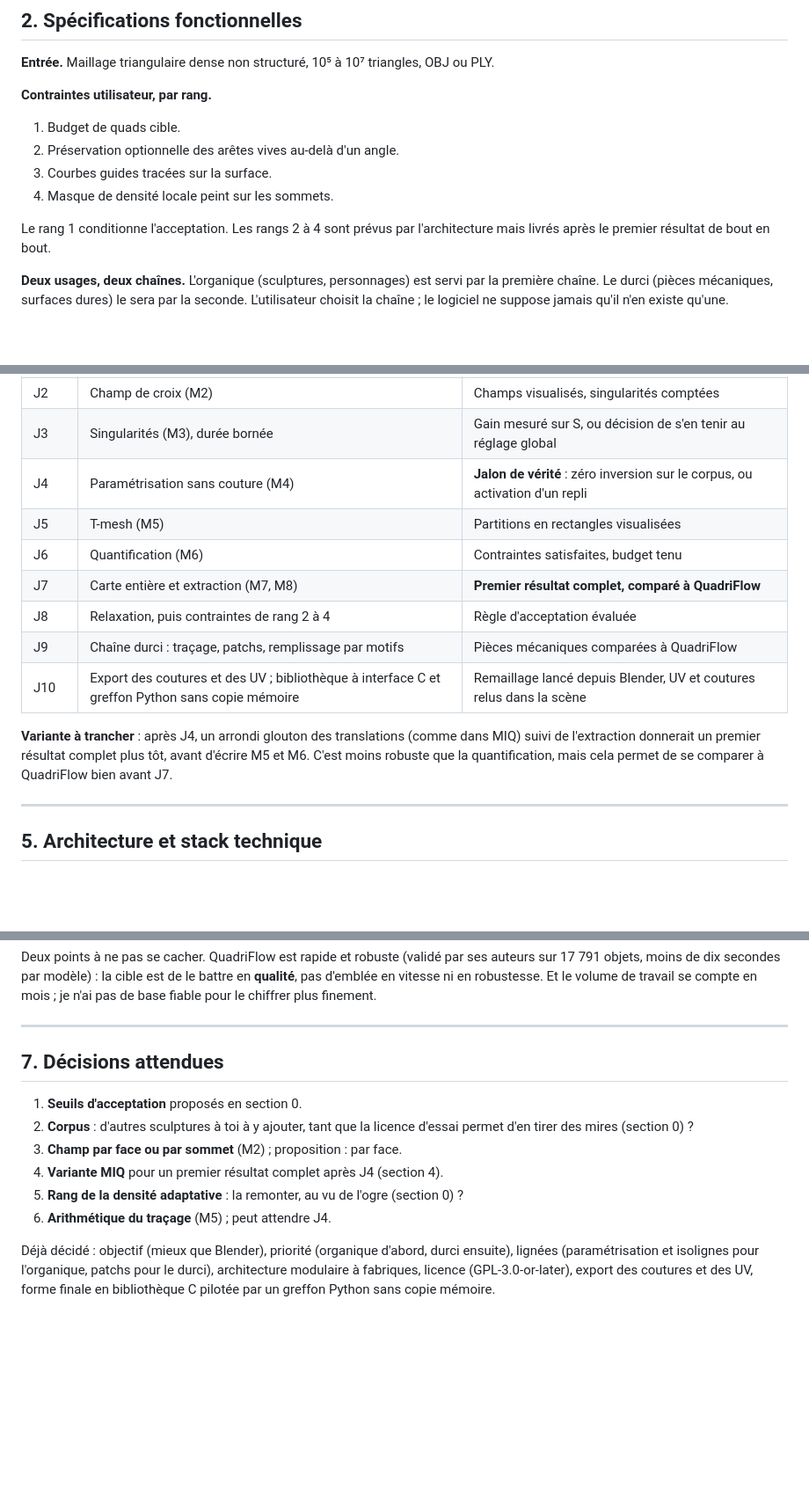
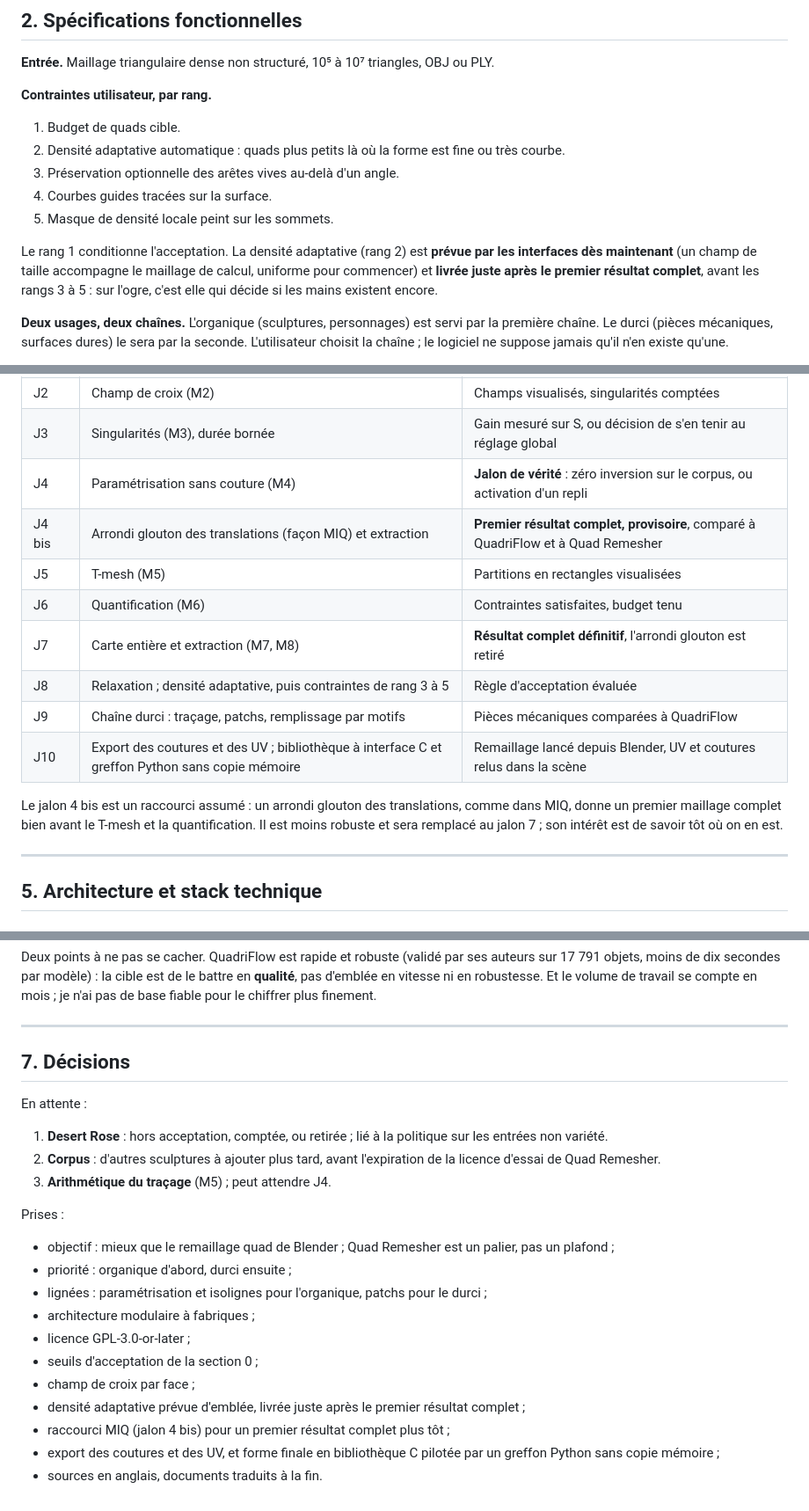
Before and after one commit to marcgardent/openclare, a Markdown page: ALGORITHME.md, 3 parts joined by grey strips. Shown at 88% size. GitHub-like rendering; blank space fills up the shorter version.

Commit message:
Spec: record the decisions on thresholds, face-based field, density and the MIQ shortcut
Co-Authored-By: Claude Opus 5.5 <noreply@anthropic.com>

```diff
--- a/ALGORITHME.md
+++ b/ALGORITHME.md
@@ -305,12 +304,15 @@ réutilisation et la réécriture de code existant, tout en restant intégrable
 **Contraintes utilisateur, par rang.**
 
 1. Budget de quads cible.
-2. Préservation optionnelle des arêtes vives au-delà d'un angle.
-3. Courbes guides tracées sur la surface.
-4. Masque de densité locale peint sur les sommets.
+2. Densité adaptative automatique : quads plus petits là où la forme est fine ou très courbe.
+3. Préservation optionnelle des arêtes vives au-delà d'un angle.
+4. Courbes guides tracées sur la surface.
+5. Masque de densité locale peint sur les sommets.
 
-Le rang 1 conditionne l'acceptation. Les rangs 2 à 4 sont prévus par l'architecture mais livrés
-après le premier résultat de bout en bout.
+Le rang 1 conditionne l'acceptation. La densité adaptative (rang 2) est **prévue par les
+interfaces dès maintenant** (un champ de taille accompagne le maillage de calcul, uniforme pour
+commencer) et **livrée juste après le premier résultat complet**, avant les rangs 3 à 5 : sur
+l'ogre, c'est elle qui décide si les mains existent encore.
 
 **Deux usages, deux chaînes.** L'organique (sculptures, personnages) est servi par la première
 chaîne. Le durci (pièces mécaniques, surfaces dures) le sera par la seconde. L'utilisateur choisit
@@ -539,16 +541,17 @@ Chaque jalon produit quelque chose de vérifiable et se termine par **un arrêt
 | J2 | Champ de croix (M2) | Champs visualisés, singularités comptées |
 | J3 | Singularités (M3), durée bornée | Gain mesuré sur S, ou décision de s'en tenir au réglage global |
 | J4 | Paramétrisation sans couture (M4) | **Jalon de vérité** : zéro inversion sur le corpus, ou activation d'un repli |
+| J4 bis | Arrondi glouton des translations (façon MIQ) et extraction | **Premier résultat complet, provisoire**, comparé à QuadriFlow et à Quad Remesher |
 | J5 | T-mesh (M5) | Partitions en rectangles visualisées |
 | J6 | Quantification (M6) | Contraintes satisfaites, budget tenu |
-| J7 | Carte entière et extraction (M7, M8) | **Premier résultat complet, comparé à QuadriFlow** |
-| J8 | Relaxation, puis contraintes de rang 2 à 4 | Règle d'acceptation évaluée |
+| J7 | Carte entière et extraction (M7, M8) | **Résultat complet définitif**, l'arrondi glouton est retiré |
+| J8 | Relaxation ; densité adaptative, puis contraintes de rang 3 à 5 | Règle d'acceptation évaluée |
 | J9 | Chaîne durci : traçage, patchs, remplissage par motifs | Pièces mécaniques comparées à QuadriFlow |
 | J10 | Export des coutures et des UV ; bibliothèque à interface C et greffon Python sans copie mémoire | Remaillage lancé depuis Blender, UV et coutures relus dans la scène |
 
-**Variante à trancher** : après J4, un arrondi glouton des translations (comme dans MIQ) suivi de
-l'extraction donnerait un premier résultat complet plus tôt, avant d'écrire M5 et M6. C'est moins
-robuste que la quantification, mais cela permet de se comparer à QuadriFlow bien avant J7.
+Le jalon 4 bis est un raccourci assumé : un arrondi glouton des translations, comme dans MIQ,
+donne un premier maillage complet bien avant le T-mesh et la quantification. Il est moins robuste
+et sera remplacé au jalon 7 ; son intérêt est de savoir tôt où on en est.
 
 ---
 
@@ -647,17 +650,27 @@ base fiable pour le chiffrer plus finement.
 
 ---
 
-## 7. Décisions attendues
+## 7. Décisions
 
-1. **Seuils d'acceptation** proposés en section 0.
-2. **Corpus** : d'autres sculptures à toi à y ajouter, tant que la licence d'essai permet d'en
-   tirer des mires (section 0) ?
-3. **Champ par face ou par sommet** (M2) ; proposition : par face.
-4. **Variante MIQ** pour un premier résultat complet après J4 (section 4).
-5. **Rang de la densité adaptative** : la remonter, au vu de l'ogre (section 0) ?
-6. **Arithmétique du traçage** (M5) ; peut attendre J4.
+En attente :
 
-Déjà décidé : objectif (mieux que Blender), priorité (organique d'abord, durci ensuite), lignées
-(paramétrisation et isolignes pour l'organique, patchs pour le durci), architecture modulaire à
-fabriques, licence (GPL-3.0-or-later), export des coutures et des UV, forme finale en bibliothèque
-C pilotée par un greffon Python sans copie mémoire.
+1. **Desert Rose** : hors acceptation, comptée, ou retirée ; lié à la politique sur les entrées
+   non variété.
+2. **Corpus** : d'autres sculptures à ajouter plus tard, avant l'expiration de la licence d'essai
+   de Quad Remesher.
+3. **Arithmétique du traçage** (M5) ; peut attendre J4.
+
+Prises :
+
+- objectif : mieux que le remaillage quad de Blender ; Quad Remesher est un palier, pas un plafond ;
+- priorité : organique d'abord, durci ensuite ;
+- lignées : paramétrisation et isolignes pour l'organique, patchs pour le durci ;
+- architecture modulaire à fabriques ;
+- licence GPL-3.0-or-later ;
+- seuils d'acceptation de la section 0 ;
+- champ de croix par face ;
+- densité adaptative prévue d'emblée, livrée juste après le premier résultat complet ;
+- raccourci MIQ (jalon 4 bis) pour un premier résultat complet plus tôt ;
+- export des coutures et des UV, et forme finale en bibliothèque C pilotée par un greffon Python
+  sans copie mémoire ;
+- sources en anglais, documents traduits à la fin.
```
Also changed, not shown: other parts of ALGORITHME.md (+7 -8 lines).
